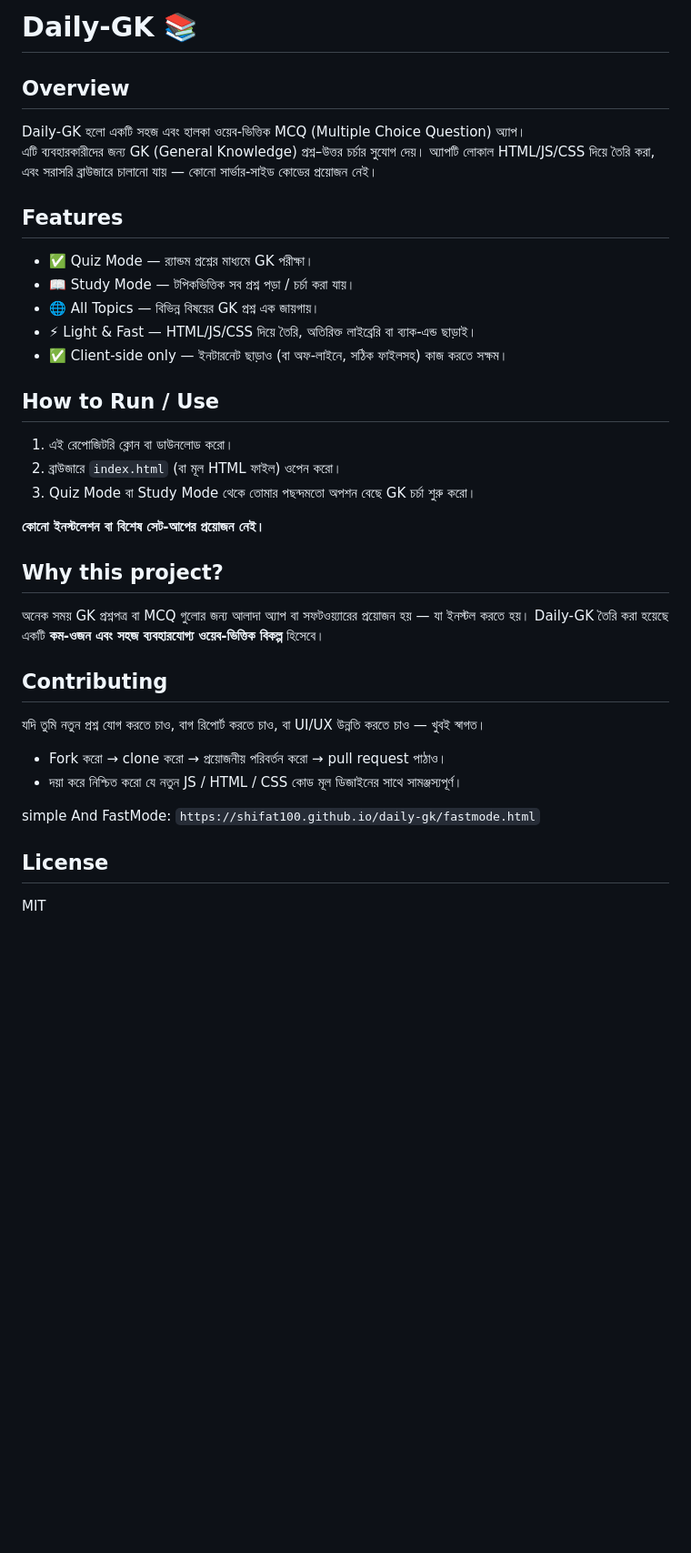
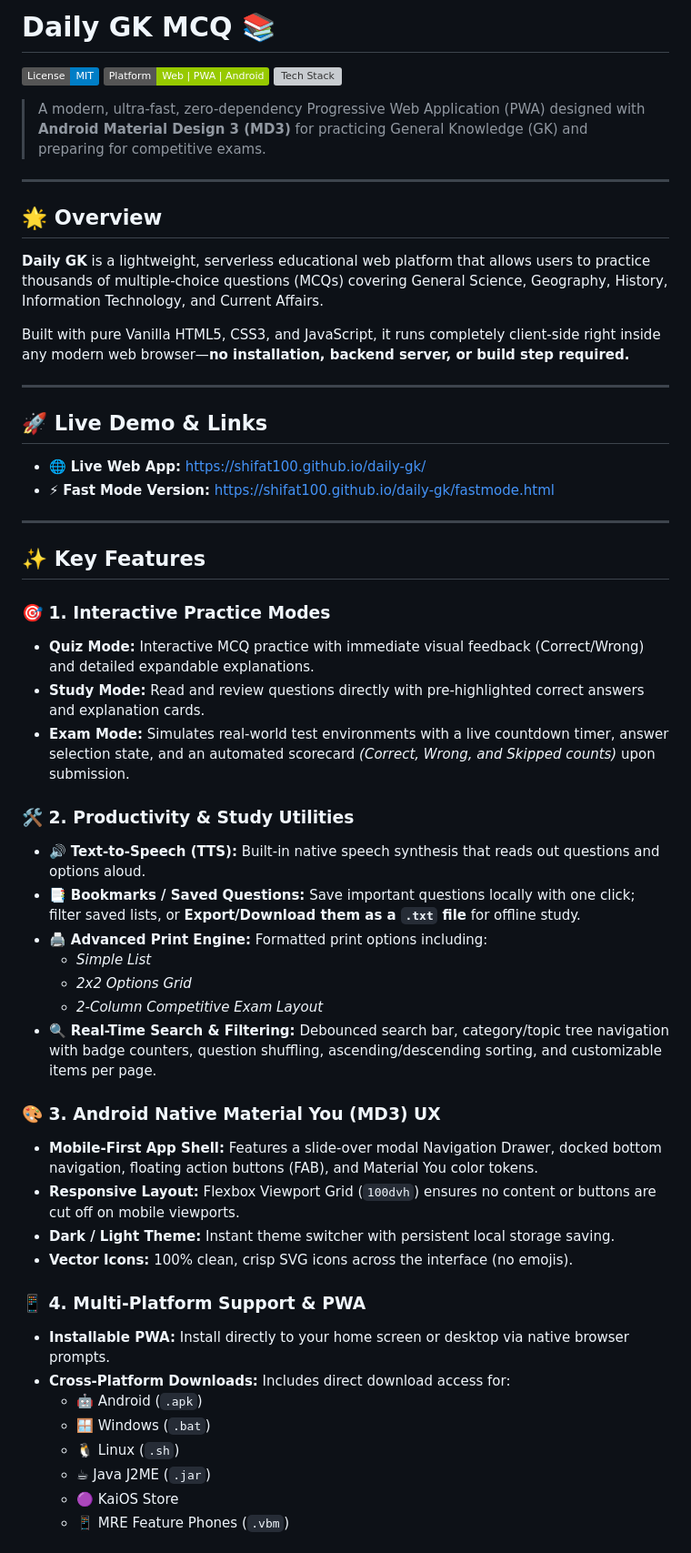
Before and after one commit to shifat100/daily-gk, a Markdown page: README.md, the part around one of its changes. Shown at 91% size. GitHub-like rendering; badges without logos; blank space fills up the shorter version; grey boxes are pictures that could not be loaded.

```diff
--- a/README.md
+++ b/README.md
@@ -1,36 +1,57 @@
-# Daily-GK 📚
+# Daily GK MCQ 📚
 
-## Overview
-Daily-GK হলো একটি সহজ এবং হালকা ওয়েব-ভিত্তিক MCQ (Multiple Choice Question) অ্যাপ।
-এটি ব্যবহারকারীদের জন্য GK (General Knowledge) প্রশ্ন–উত্তর চর্চার সুযোগ দেয়। অ্যাপটি লোকাল HTML/JS/CSS দিয়ে তৈরি করা, এবং সরাসরি ব্রাউজারে চালানো যায় — কোনো সার্ভার-সাইড কোডের প্রয়োজন নেই।
+[![License: MIT](https://img.shields.io/badge/License-MIT-blue.svg)](LICENSE)
+[![Platform](https://img.shields.io/badge/Platform-Web%20%7C%20PWA%20%7C%20Android-green.svg)](#)
+[![Tech Stack](https://img.shields.io/badge/Stack-Vanilla%20HTML5%20%2F%20CSS3%20%2F%20JS-orange.svg)](#)
 
-## Features
-- ✅ Quiz Mode — র‍্যান্ডম প্রশ্নের মাধ্যমে GK পরীক্ষা।
-- 📖 Study Mode — টপিকভিত্তিক সব প্রশ্ন পড়া / চর্চা করা যায়।
-- 🌐 All Topics — বিভিন্ন ‍বিষয়ের GK প্রশ্ন এক জায়গায়।
-- ⚡ Light & Fast — HTML/JS/CSS দিয়ে তৈরি, অতিরিক্ত লাইব্রেরি বা ব্যাক-এন্ড ছাড়াই।
-- ✅ Client-side only — ইনটারনেট ছাড়াও (বা অফ-লাইনে, সঠিক ফাইলসহ) কাজ করতে সক্ষম।
+> A modern, ultra-fast, zero-dependency Progressive Web Application (PWA) designed with **Android Material Design 3 (MD3)** for practicing General Knowledge (GK) and preparing for competitive exams.
 
-## How to Run / Use
-1. এই রেপোজিটরি ক্লোন বা ডাউনলোড করো।
-2. ব্রাউজারে `index.html` (বা মূল HTML ফাইল) ওপেন করো।
-3. Quiz Mode বা Study Mode থেকে তোমার পছন্দমতো অপশন বেছে GK চর্চা শুরু করো।
+---
 
+## 🌟 Overview
 
-**কোনো ইনস্টলেশন বা বিশেষ সেট-আপের প্রয়োজন নেই।**
+**Daily GK** is a lightweight, serverless educational web platform that allows users to practice thousands of multiple-choice questions (MCQs) covering General Science, Geography, History, Information Technology, and Current Affairs.
 
-## Why this project?
+Built with pure Vanilla HTML5, CSS3, and JavaScript, it runs completely client-side right inside any modern web browser—**no installation, backend server, or build step required.**
 
-অনেক সময় GK প্রশ্নপত্র বা MCQ গুলোর জন্য আলাদা অ্যাপ বা সফটওয়্যারের প্রয়োজন হয় — যা ইনস্টল করতে হয়। Daily-GK তৈরি করা হয়েছে একটি **কম-ওজন এবং সহজ ব্যবহারযোগ্য ওয়েব-ভিত্তিক বিকল্প** হিসেবে।
+---
 
-## Contributing
+## 🚀 Live Demo & Links
 
-যদি তুমি নতুন প্রশ্ন যোগ করতে চাও, বাগ রিপোর্ট করতে চাও, বা UI/UX উন্নতি করতে চাও — খুবই স্বাগত।
-- Fork করো → clone করো → প্রয়োজনীয় পরিবর্তন করো → pull request পাঠাও।
-- দয়া করে নিশ্চিত করো যে নতুন JS / HTML / CSS কোড মূল ডিজাইনের সাথে সামঞ্জস্যপূর্ণ।
+- 🌐 **Live Web App:** [https://shifat100.github.io/daily-gk/](https://shifat100.github.io/daily-gk/)
+- ⚡ **Fast Mode Version:** [https://shifat100.github.io/daily-gk/fastmode.html](https://shifat100.github.io/daily-gk/fastmode.html)
 
-simple And FastMode: `https://shifat100.github.io/daily-gk/fastmode.html`
+---
 
-## License
+## ✨ Key Features
 
- MIT
+### 🎯 1. Interactive Practice Modes
+- **Quiz Mode:** Interactive MCQ practice with immediate visual feedback (Correct/Wrong) and detailed expandable explanations.
+- **Study Mode:** Read and review questions directly with pre-highlighted correct answers and explanation cards.
+- **Exam Mode:** Simulates real-world test environments with a live countdown timer, answer selection state, and an automated scorecard *(Correct, Wrong, and Skipped counts)* upon submission.
+
+### 🛠️ 2. Productivity & Study Utilities
+- 🔊 **Text-to-Speech (TTS):** Built-in native speech synthesis that reads out questions and options aloud.
+- 📑 **Bookmarks / Saved Questions:** Save important questions locally with one click; filter saved lists, or **Export/Download them as a `.txt` file** for offline study.
+- 🖨️ **Advanced Print Engine:** Formatted print options including:
+  - *Simple List*
+  - *2x2 Options Grid*
+  - *2-Column Competitive Exam Layout*
+- 🔍 **Real-Time Search & Filtering:** Debounced search bar, category/topic tree navigation with badge counters, question shuffling, ascending/descending sorting, and customizable items per page.
+
+### 🎨 3. Android Native Material You (MD3) UX
+- **Mobile-First App Shell:** Features a slide-over modal Navigation Drawer, docked bottom navigation, floating action buttons (FAB), and Material You color tokens.
+- **Responsive Layout:** Flexbox Viewport Grid (`100dvh`) ensures no content or buttons are cut off on mobile viewports.
+- **Dark / Light Theme:** Instant theme switcher with persistent local storage saving.
+- **Vector Icons:** 100% clean, crisp SVG icons across the interface (no emojis).
+
+### 📱 4. Multi-Platform Support & PWA
+- **Installable PWA:** Install directly to your home screen or desktop via native browser prompts.
+- **Cross-Platform Downloads:** Includes direct download access for:
+  - 🤖 Android (`.apk`)
+  - 🪟 Windows (`.bat`)
+  - 🐧 Linux (`.sh`)
+  - ☕ Java J2ME (`.jar`)
+  - 🟣 KaiOS Store
+  - 📱 MRE Feature Phones (`.vbm`)
+
```
Also changed, not shown: other parts of README.md (+72 -0 lines).
